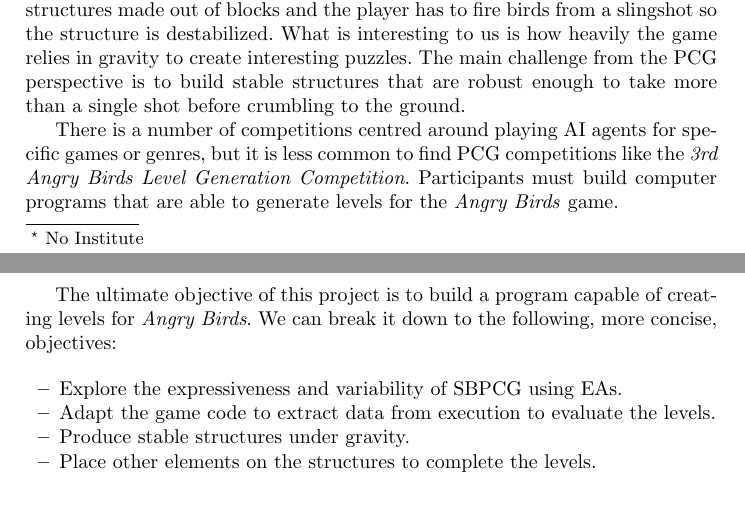
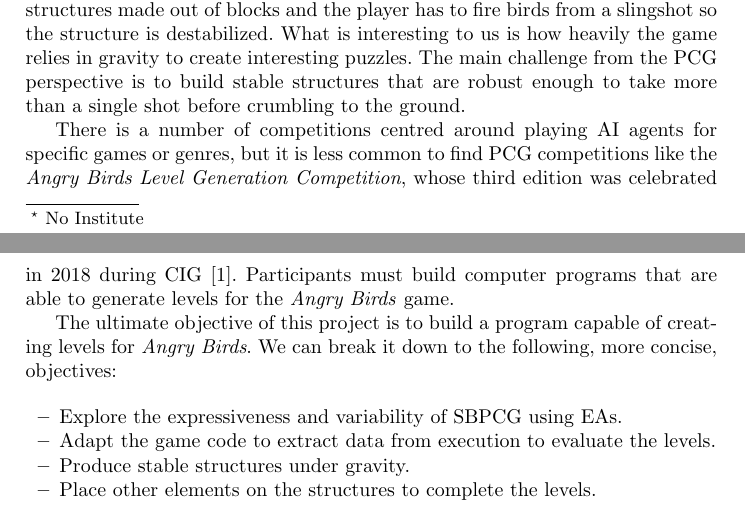
Before and after one commit to Laucalle/AngryBirdsLevelGenerationThesis, a LaTeX thesis (evostar2019/angrybirds-evo19.tex): two parts of pages 1 and 2 of 16, joined at a grey line, cut so that both start at the same text. Compiled offline with pdfLaTeX; the source files are stored in an older character set and shown here as Unicode.

Commit message:
Reference added, please check

```diff
--- a/evostar2019/angrybirds-evo19.tex
+++ b/evostar2019/angrybirds-evo19.tex
@@ -170,7 +170,8 @@
 %In 2018, most proposed competitions were centred around playing AI agents for
 There is a number of competitions centred around playing AI agents for specific
 games or genres, but it is less common to find PCG competitions like the
-\textit{3rd Angry Birds Level Generation Competition}. %reference needed.
+\textit{Angry Birds Level Generation Competition}, whose third edition
+was celebrated in 2018 during CIG \cite{aibirds}.
 Participants must build
 computer programs that are able to generate levels for the \textit{Angry Birds}
 game.
```
Also changed, not shown: evostar2019/angrybirds.bib (+6 -0 lines).
